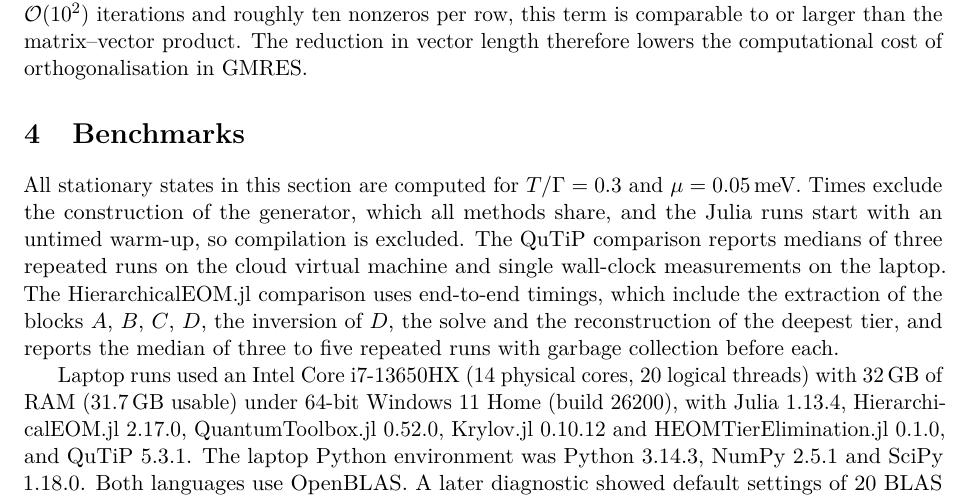
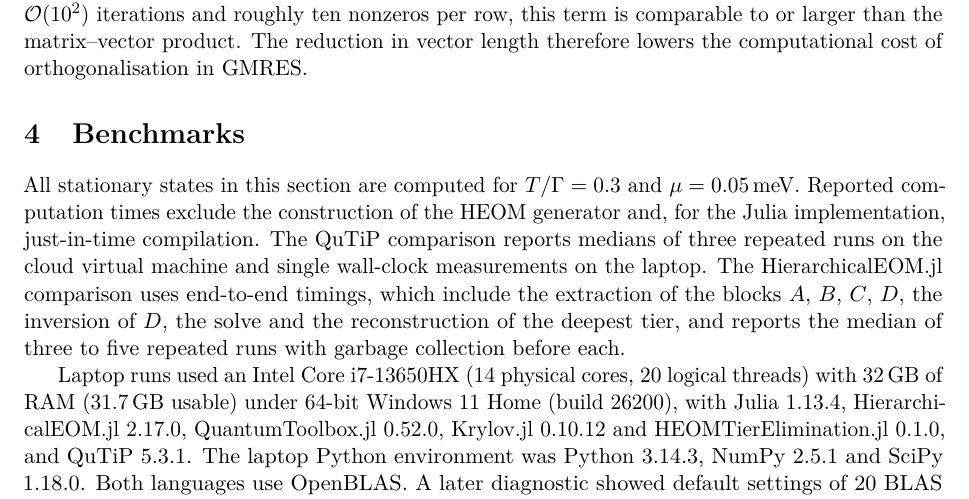
Before and after one commit to HugoWEI/nonmarkovian-neural-dynamics, a LaTeX paper (paper/main.tex): part of page 4 of 9, cut so that both start at the same text. Compiled offline with pdfLaTeX.

Commit message:
Paper: reword timing scope
Co-Authored-By: Claude Opus 5.5 <noreply@anthropic.com>

```diff
--- a/paper/main.tex
+++ b/paper/main.tex
@@ -258,8 +258,8 @@ orthogonalisation in GMRES.
 \section{Benchmarks}\label{sec:bench}
 
 All stationary states in this section are computed for $T/\Gamma = 0.3$ and
-$\mu = 0.05$\,meV. Times exclude the construction of the generator, which all methods share, and
-the Julia runs start with an untimed warm-up, so compilation is excluded. The
+$\mu = 0.05$\,meV. Reported computation times exclude the construction of the HEOM generator and,
+for the Julia implementation, just-in-time compilation. The
 QuTiP comparison reports medians of three repeated runs on the cloud virtual
 machine and single wall-clock measurements on the laptop.
 The HierarchicalEOM.jl comparison uses end-to-end timings, which include the
```
Also changed, not shown: paper/main.pdf.
